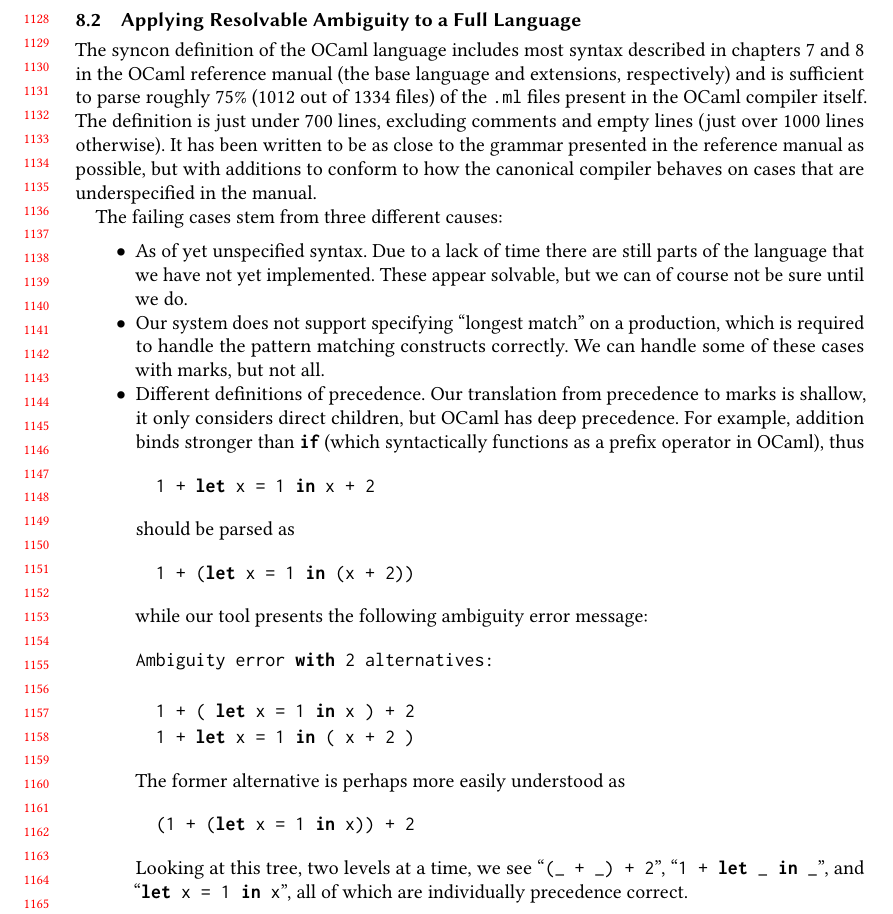
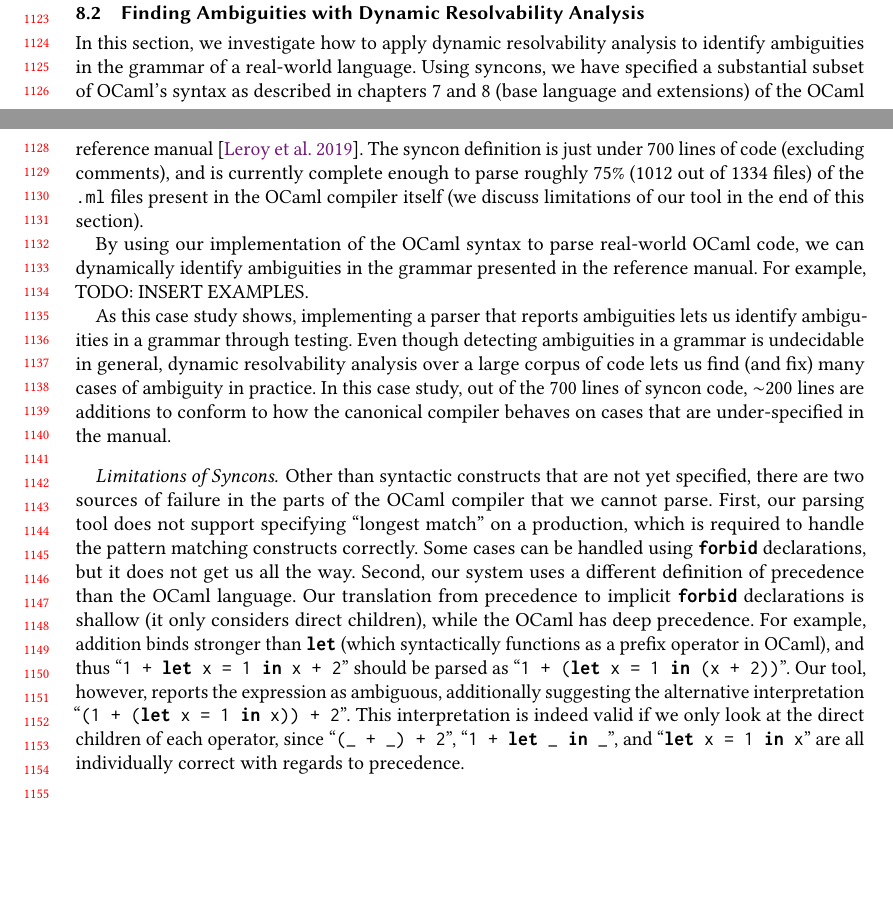
Before and after one commit to miking-lang/syncon, a LaTeX paper (paper/paper.tex): part of page 24 of 26 before the commit and two parts of pages 23 and 24 of 26 after it, the two joined at a grey line, cut at the place of the change, the shorter picture padded with empty space. Compiled offline with pdfLaTeX.

Commit message:
Almost finished first draft of Section 8

```diff
--- a/paper/paper.tex
+++ b/paper/paper.tex
@@ -1825,38 +1831,71 @@ disambiguation to the programmer, while removing ambiguities from
 the resulting grammar is also possible.
 
 
-\subsection{Applying Resolvable Ambiguity to a Full Language} \label{sec:evaluation-ocaml}
-
-The syncon definition of the OCaml language includes most syntax described in chapters 7 and 8 in the OCaml reference manual (the base language and extensions, respectively) and is sufficient to parse roughly 75\% (1012 out of 1334 files) of the \verb|.ml| files present in the OCaml compiler itself. The definition is just under 700 lines, excluding comments and empty lines (just over 1000 lines otherwise). It has been written to be as close to the grammar presented in the reference manual as possible, but with additions to conform to how the canonical compiler behaves on cases that are underspecified in the manual.
-
-The failing cases stem from three different causes:
-
-\begin{itemize}
-\item As of yet unspecified syntax. Due to a lack of time there are still parts of the language that we have not yet implemented. These appear solvable, but we can of course not be sure until we do.
-\item Our system does not support specifying ``longest match'' on a production, which is required to handle the pattern matching constructs correctly. We can handle some of these cases with marks, but not all.
-\item Different definitions of precedence. Our translation from precedence to marks is shallow, it only considers direct children, but OCaml has deep precedence. For example, addition binds stronger than \ocaml{if} (which syntactically functions as a prefix operator in OCaml), thus
-  \begin{lstlisting}[language={[objective]caml}]
-  1 + let x = 1 in x + 2
-  \end{lstlisting}
-  should be parsed as
-  \begin{lstlisting}[language={[objective]caml}]
-  1 + (let x = 1 in (x + 2))
-  \end{lstlisting}
-  while our tool presents the following ambiguity error message:
-  \begin{lstlisting}[language={[objective]caml}]
-Ambiguity error with 2 alternatives:
-
-  1 + ( let x = 1 in x ) + 2
-  1 + let x = 1 in ( x + 2 )
-  \end{lstlisting}
-  The former alternative is perhaps more easily understood as
-  \begin{lstlisting}[language={[objective]caml}]
-  (1 + (let x = 1 in x)) + 2
-  \end{lstlisting}
-  Looking at this tree, two levels at a time, we see ``\ocaml{(_ + _) + 2}'', ``\ocaml{1 + let _ in _}'', and ``\ocaml{let x = 1 in x}'', all of which are individually precedence correct.
-\end{itemize}
-
-The various definitions in the syncon OCaml definition are organized by the chapter in the reference manual that introduces them, plus an appendix with additions and changes required to mimic the behavior of the canonical compiler. Many of these are strict additions, requiring no changes to previous syncons, but not all. For example, OCaml allows placing ``attributes'' on most syntactical constructs in the language, extra information visible to tools but otherwise without semantic meaning. These can be written with an ``infix'' notation right after the keyword that introduces the syntactical construct, e.g., \ocaml{let[@foo] x = 1 in x}. This syntax is not fully specified; the manual merely contains seven examples, while the testsuite uses this syntax in roughly 50 different constructs. All these cases require changes to the original syncon definitions, making them slightly more complicated than the manual suggests them to be upon their introduction.
+\subsection{Finding Ambiguities with Dynamic Resolvability Analysis} \label{sec:evaluation-ocaml}
+
+In this section, we investigate how to apply dynamic resolvability
+analysis to identify ambiguities in the grammar of a real-world
+language.
+%
+Using syncons, we have specified a substantial subset of OCaml's
+syntax as described in chapters 7 and 8 (base language and
+extensions) of the OCaml reference manual~\cite{OCamlReference}.
+The syncon definition is just under 700 lines of code (excluding
+comments), and is currently complete enough to parse roughly 75\%
+(1012 out of 1334 files) of the \verb|.ml| files present in the
+OCaml compiler itself (we discuss limitations of our tool in the
+end of this section).
+
+By using our implementation of the OCaml syntax to parse
+real-world OCaml code, we can dynamically identify ambiguities in
+the grammar presented in the reference manual.
+%
+For example, TODO: INSERT EXAMPLES.
+
+As this case study shows, implementing a parser that reports
+ambiguities lets us identify ambiguities in a grammar through
+testing. Even though detecting ambiguities in a grammar is
+undecidable in general, dynamic resolvability analysis over a
+large corpus of code lets us find (and fix) many cases of
+ambiguity in practice.
+%
+In this case study, out of the 700 lines of syncon code, $\sim$200
+lines are additions to conform to how the canonical compiler
+behaves on cases that are under-specified in the manual.
+
+
+\paragraph{Limitations of Syncons}
+%
+Other than syntactic constructs that are not yet specified, there
+are two sources of failure in the parts of the OCaml compiler that
+we cannot parse.
+%
+First, our parsing tool does not support specifying ``longest
+match'' on a production, which is required to handle the pattern
+matching constructs correctly. Some cases can be handled using
+\syncon{forbid} declarations, but it does not get us all the way.
+%
+Second, our system uses a different definition of precedence than
+the OCaml language. Our translation from precedence to implicit
+\syncon{forbid} declarations is shallow (it only considers direct
+children), while the OCaml has deep precedence. For example,
+addition binds stronger than \ocaml{let} (which syntactically
+functions as a prefix operator in OCaml), and thus
+%
+``\ocaml{1 + let x = 1 in x + 2}'' should be parsed as
+%
+``\ocaml{1 + (let x = 1 in (x + 2))}''. Our tool, however, reports
+the expression as ambiguous, additionally suggesting the
+alternative interpretation
+%
+``\ocaml{(1 + (let x = 1 in x)) + 2}''.
+%
+This interpretation is indeed valid if we only look at the direct
+children of each operator, since ``\ocaml{(_ + _) + 2}'',
+``\ocaml{1 + let _ in _}'', and ``\ocaml{let x = 1 in x}'' are all
+individually correct with regards to precedence.
+
+% The various definitions in the syncon OCaml definition are organized by the chapter in the reference manual that introduces them, plus an appendix with additions and changes required to mimic the behavior of the canonical compiler. Many of these are strict additions, requiring no changes to previous syncons, but not all. For example, OCaml allows placing ``attributes'' on most syntactical constructs in the language, extra information visible to tools but otherwise without semantic meaning. These can be written with an ``infix'' notation right after the keyword that introduces the syntactical construct, e.g., \ocaml{let[@foo] x = 1 in x}. This syntax is not fully specified; the manual merely contains seven examples, while the testsuite uses this syntax in roughly 50 different constructs. All these cases require changes to the original syncon definitions, making them slightly more complicated than the manual suggests them to be upon their introduction.
 
 % \subsection{Cyphym} \label{sec:evaluation-cyphym}
 
```
Also changed, not shown: paper/All.bib (+10 -0 lines), paper/paper.tex (24 more changed lines).
